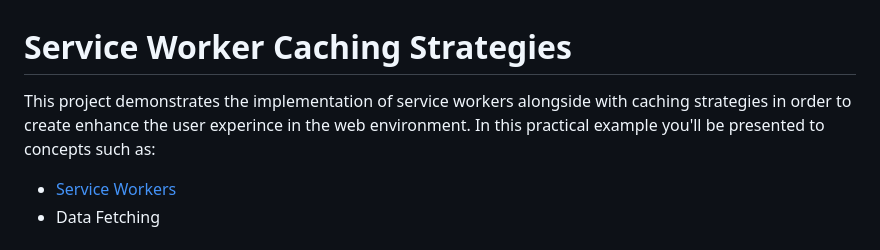
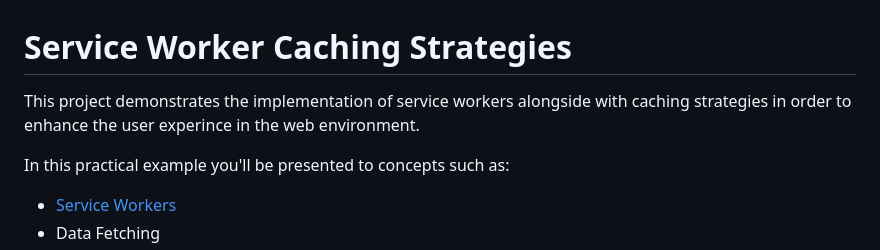
Before and after one commit to robertheory/service-worker-caching, a Markdown page: README.md, the part around the change. GitHub-like rendering.

```diff
--- a/README.md
+++ b/README.md
@@ -1,6 +1,7 @@
 # Service Worker Caching Strategies
 
-This project demonstrates the implementation of service workers alongside with caching strategies in order to create enhance the user experince in the web environment.
+This project demonstrates the implementation of service workers alongside with caching strategies in order to enhance the user experince in the web environment.
+
 In this practical example you'll be presented to concepts such as:
 
 - [Service Workers](https://web.dev/learn/pwa/service-workers)
```
